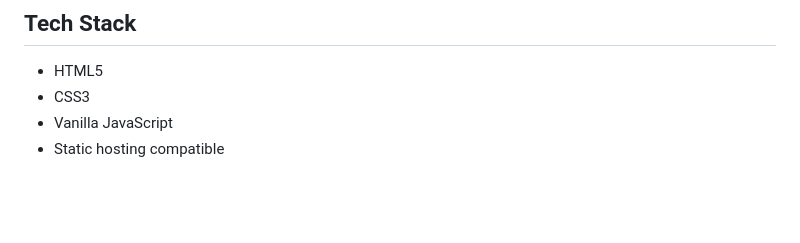
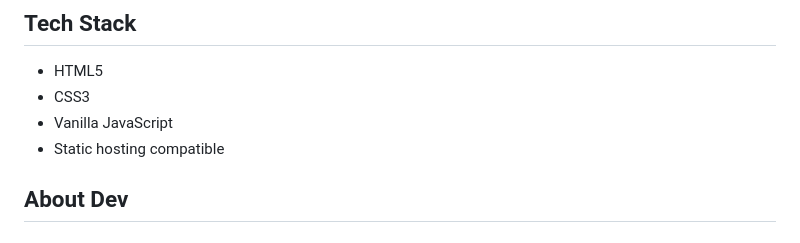
Before and after one commit to SabihSK/Sabih, a Markdown page: README.md, the part around the change. Drawn GitHub-style; blank space fills up the shorter version.

```diff
--- a/README.md
+++ b/README.md
@@ -122,3 +122,5 @@ Before publishing, check:
 - CSS3
 - Vanilla JavaScript
 - Static hosting compatible
+
+## About Dev
```
